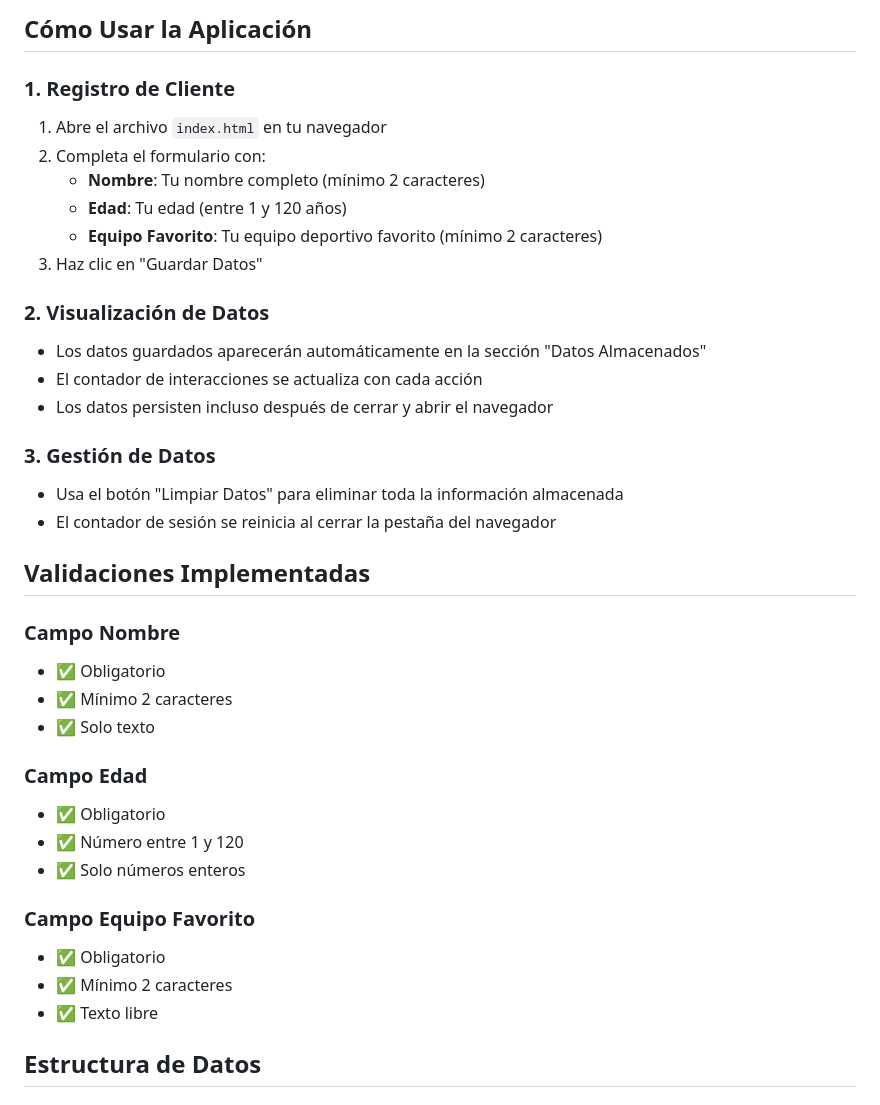
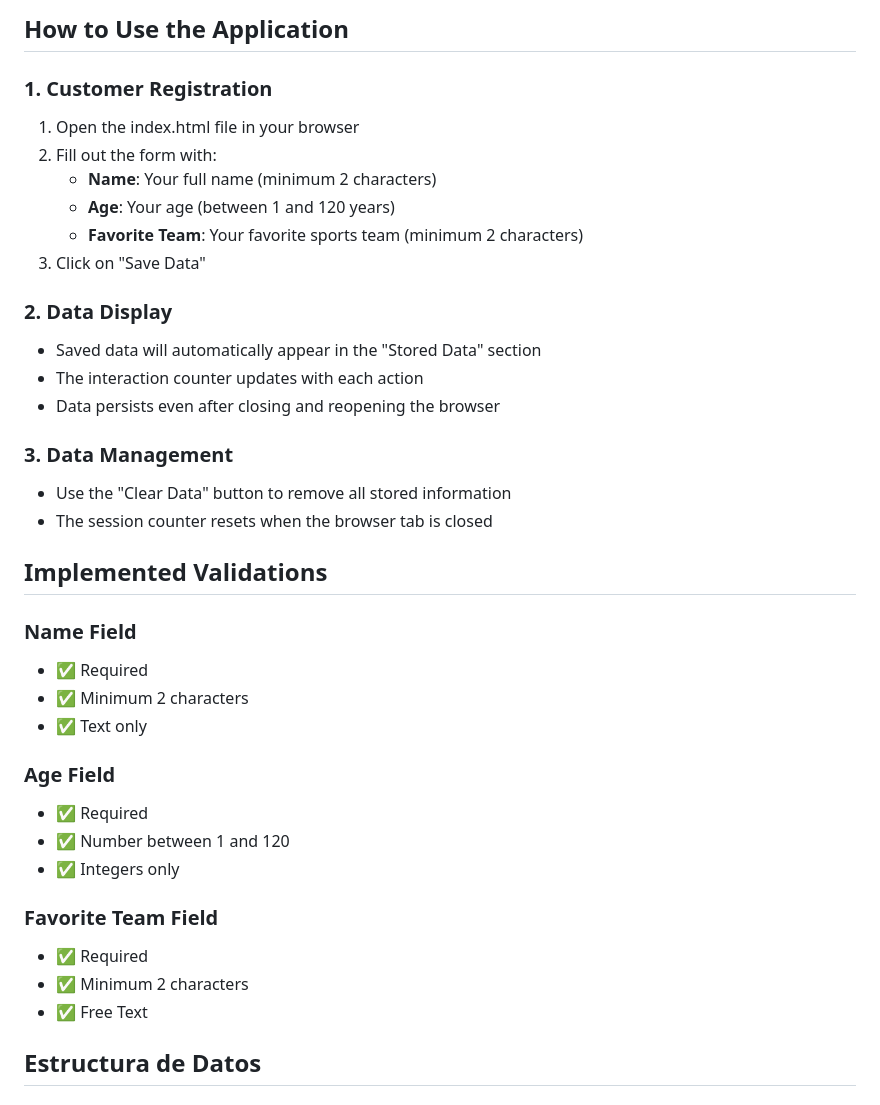
Before and after one commit to Juandhm18/JavaScript, a Markdown page: EntrenamientoM3S4/README.md, the part around one of its changes. Rendered like a GitHub page.

```diff
--- a/EntrenamientoM3S4/README.md
+++ b/EntrenamientoM3S4/README.md
@@ -67,39 +68,39 @@ EntrenamientoM3S4/
 
-## Cómo Usar la Aplicación
+## How to Use the Application
 
-### 1. Registro de Cliente
-1. Abre el archivo `index.html` en tu navegador
-2. Completa el formulario con:
-   - **Nombre**: Tu nombre completo (mínimo 2 caracteres)
-   - **Edad**: Tu edad (entre 1 y 120 años)
-   - **Equipo Favorito**: Tu equipo deportivo favorito (mínimo 2 caracteres)
-3. Haz clic en "Guardar Datos"
+### 1. Customer Registration
+1. Open the index.html file in your browser
+2. Fill out the form with:
+   - **Name**: Your full name (minimum 2 characters)
+   - **Age**: Your age (between 1 and 120 years)
+   - **Favorite Team**: Your favorite sports team (minimum 2 characters)
+3. Click on "Save Data"
 
-### 2. Visualización de Datos
-- Los datos guardados aparecerán automáticamente en la sección "Datos Almacenados"
-- El contador de interacciones se actualiza con cada acción
-- Los datos persisten incluso después de cerrar y abrir el navegador
+### 2. Data Display
+- Saved data will automatically appear in the "Stored Data" section
+- The interaction counter updates with each action
+- Data persists even after closing and reopening the browser
 
-### 3. Gestión de Datos
-- Usa el botón "Limpiar Datos" para eliminar toda la información almacenada
-- El contador de sesión se reinicia al cerrar la pestaña del navegador
+### 3. Data Management
+- Use the "Clear Data" button to remove all stored information
+- The session counter resets when the browser tab is closed
 
-## Validaciones Implementadas
+## Implemented Validations
 
-### Campo Nombre
-- ✅ Obligatorio
-- ✅ Mínimo 2 caracteres
-- ✅ Solo texto
+### Name Field
+- ✅ Required
+- ✅ Minimum 2 characters
+- ✅ Text only
 
-### Campo Edad
-- ✅ Obligatorio
-- ✅ Número entre 1 y 120
-- ✅ Solo números enteros
+### Age Field
+- ✅ Required
+- ✅ Number between 1 and 120
+- ✅ Integers only
 
-### Campo Equipo Favorito
-- ✅ Obligatorio
-- ✅ Mínimo 2 caracteres
-- ✅ Texto libre
+### Favorite Team Field
+- ✅ Required
+- ✅ Minimum 2 characters
+- ✅ Free Text
 
 ## Estructura de Datos
 
```
Also changed, not shown: other parts of EntrenamientoM3S4/README.md (+64 -113 lines).
